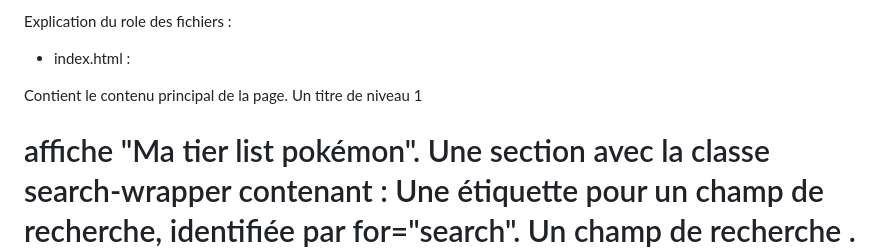
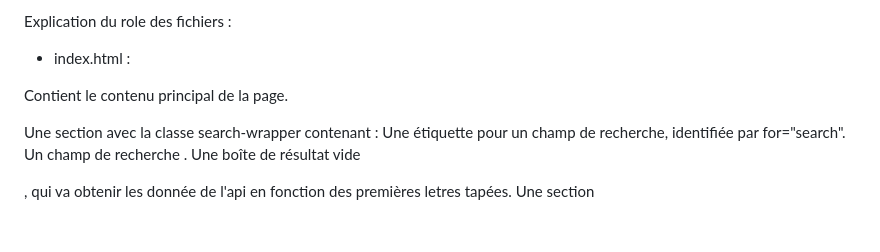
Before and after one commit to Pimer0/PROJET-TODO, a Markdown page: readMe.md, the part around the change. Rendered like a GitHub page; blank space fills up the shorter version.

```diff
--- a/readMe.md
+++ b/readMe.md
@@ -14,7 +14,7 @@ Explication du role des fichiers :
 - index.html :
 
 Contient le contenu principal de la page.
-Un titre de niveau 1 <h1> affiche "Ma tier list pokémon".
+
 Une section avec la classe search-wrapper contenant :
 Une étiquette pour un champ de recherche, identifiée par for="search".
 Un champ de recherche <input type="search" id="search">.
```
